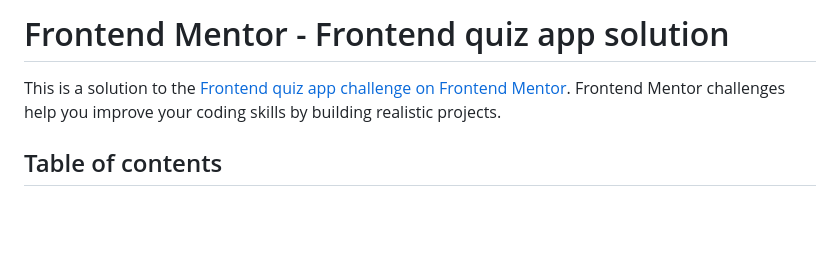
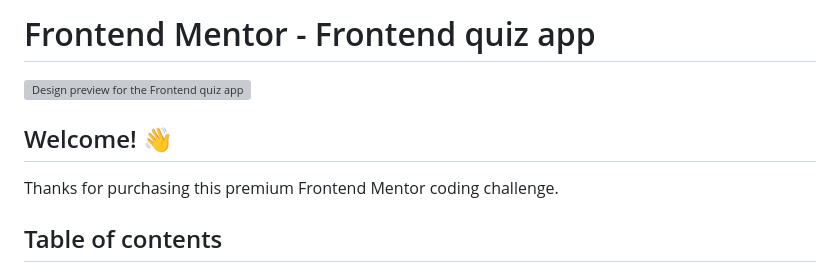
Before and after one commit to Emelinur/frontend-quiz-app, a Markdown page: README.md, the part around the change. Drawn GitHub-style; blank space fills up the shorter version; grey boxes are pictures that could not be loaded.

Commit message:
feat: update README.md title and enhance introduction section

```diff
--- a/README.md
+++ b/README.md
@@ -1,6 +1,10 @@
-# Frontend Mentor - Frontend quiz app solution
+# Frontend Mentor - Frontend quiz app
 
-This is a solution to the [Frontend quiz app challenge on Frontend Mentor](https://www.frontendmentor.io/challenges/frontend-quiz-app-BE7xkzXQnU). Frontend Mentor challenges help you improve your coding skills by building realistic projects.
+![Design preview for the Frontend quiz app coding challenge](./preview.jpg)
+
+## Welcome! 👋
+
+Thanks for purchasing this premium Frontend Mentor coding challenge.
 
 ## Table of contents
 
```
